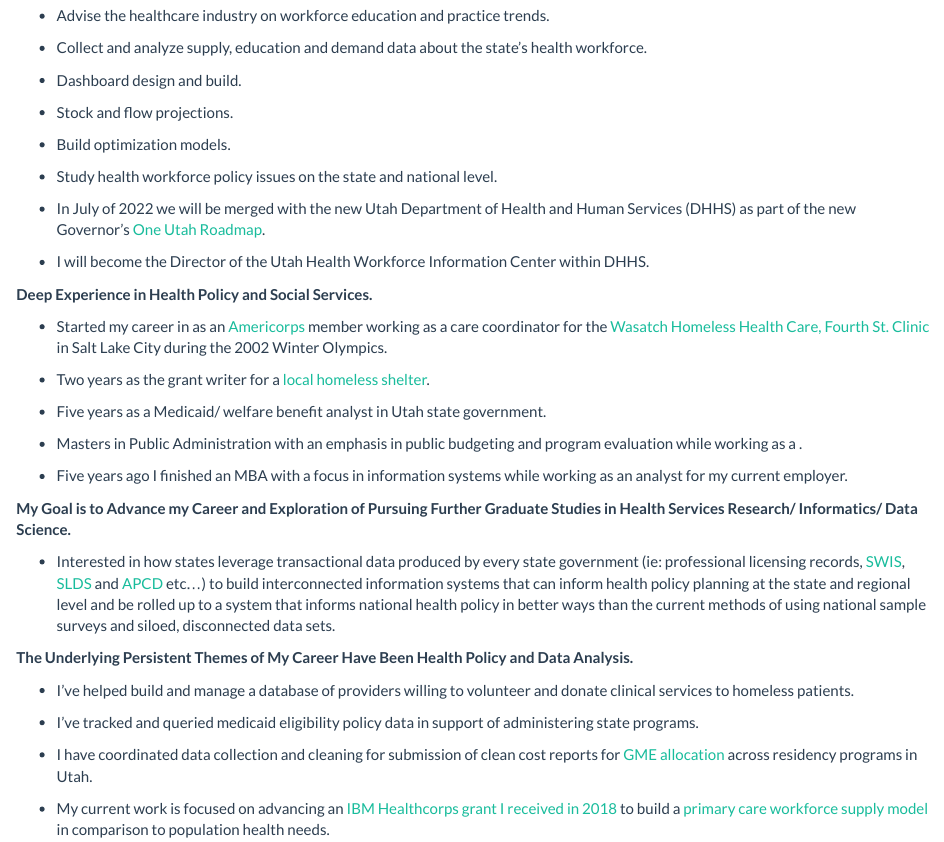
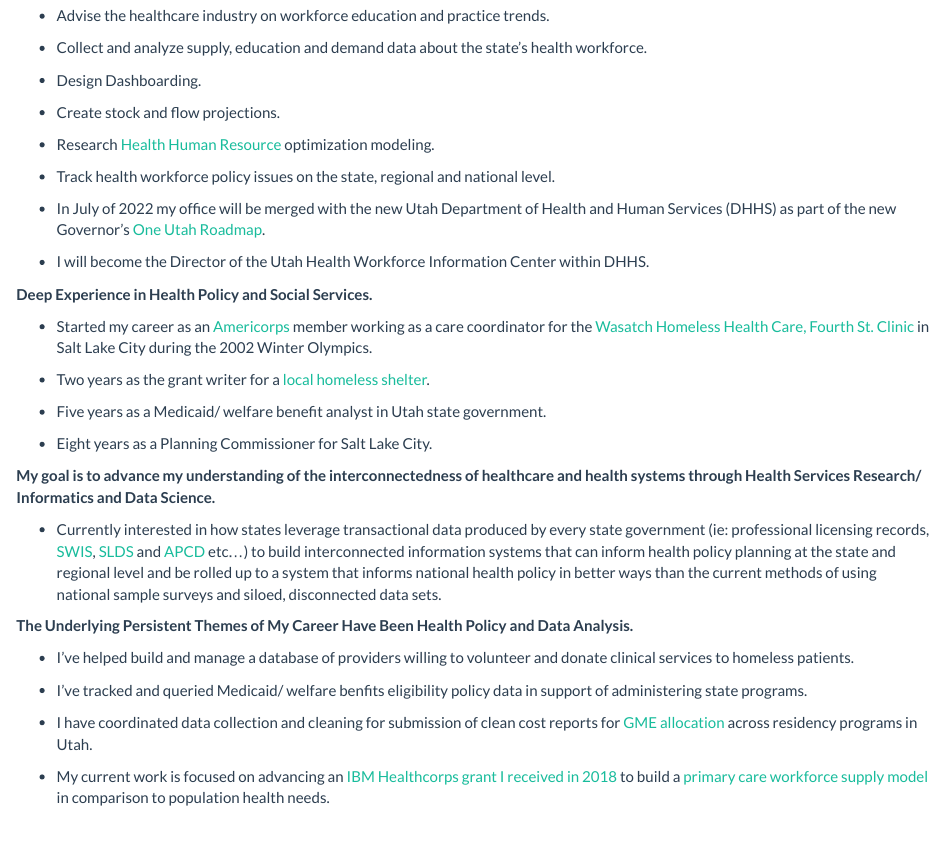
Before and after one commit to crutting/cv, an R Markdown document (index.Rmd): the page in a window 1100 px wide, from 320 px down. The pictures show the output file index.html that the author committed with the source, opened offline; library style sheets and scripts come from the installed R packages.

Commit message:
updated typos

```diff
--- a/index.Rmd
+++ b/index.Rmd
@@ -26,39 +26,37 @@ output: html_document
 
 -   Collect and analyze supply, education and demand data about the state's health workforce.
 
--   Dashboard design and build.
+-   Design Dashboarding.
 
--   Stock and flow projections.
+-   Create stock and flow projections.
 
--   Build optimization models.
+-   Research [Health Human Resource](https://en.wikipedia.org/wiki/Health_human_resources#:~:text=Health%20human%20resources%20(HHR)%20%E2%80%93,s%20World%20Health%20Report%202006.) optimization modeling.
 
--   Study health workforce policy issues on the state and national level.
+-   Track health workforce policy issues on the state, regional and national level.
 
--   In July of 2022 we will be merged with the new Utah Department of Health and Human Services (DHHS) as part of the new Governor's [One Utah Roadmap](https://governor.utah.gov/2021/01/19/gov-spencer-cox-releases-one-utah-roadmap-a-plan-for-the-first-500-days-of-the-cox-henderson-administration/).
+-   In July of 2022 my office will be merged with the new Utah Department of Health and Human Services (DHHS) as part of the new Governor's [One Utah Roadmap](https://governor.utah.gov/2021/01/19/gov-spencer-cox-releases-one-utah-roadmap-a-plan-for-the-first-500-days-of-the-cox-henderson-administration/).
 
 -   I will become the Director of the Utah Health Workforce Information Center within DHHS.
 
 **Deep Experience in Health Policy and Social Services.**
 
--   Started my career in as an [Americorps](https://americorps.gov/) member working as a care coordinator for the [Wasatch Homeless Health Care, Fourth St. Clinic](https://fourthstreetclinic.org/) in Salt Lake City during the 2002 Winter Olympics.
+-   Started my career as an [Americorps](https://americorps.gov/) member working as a care coordinator for the [Wasatch Homeless Health Care, Fourth St. Clinic](https://fourthstreetclinic.org/) in Salt Lake City during the 2002 Winter Olympics.
 
 -   Two years as the grant writer for a [local homeless shelter](https://theroadhome.org/).
 
 -   Five years as a Medicaid/ welfare benefit analyst in Utah state government.
 
--   Masters in Public Administration with an emphasis in public budgeting and program evaluation while working as a .
+-   Eight years as a Planning Commissioner for Salt Lake City.
 
--   Five years ago I finished an MBA with a focus in information systems while working as an analyst for my current employer.
+**My goal is to advance my understanding of the interconnectedness of healthcare and health systems through Health Services Research/ Informatics and Data Science.**
 
-**My Goal is to Advance my Career and Exploration of Pursuing Further Graduate Studies in Health Services Research/ Informatics/ Data Science.**
-
--   Interested in how states leverage transactional data produced by every state government (ie: professional licensing records, [SWIS](https://www.dol.gov/agencies/eta/performance/swis), [SLDS](https://www.ecs.org/state-longitudinal-data-systems/) and [APCD](https://www.apcdcouncil.org/) etc...) to build interconnected information systems that can inform health policy planning at the state and regional level and be rolled up to a system that informs national health policy in better ways than the current methods of using national sample surveys and siloed, disconnected data sets.
+-   Currently interested in how states leverage transactional data produced by every state government (ie: professional licensing records, [SWIS](https://www.dol.gov/agencies/eta/performance/swis), [SLDS](https://www.ecs.org/state-longitudinal-data-systems/) and [APCD](https://www.apcdcouncil.org/) etc...) to build interconnected information systems that can inform health policy planning at the state and regional level and be rolled up to a system that informs national health policy in better ways than the current methods of using national sample surveys and siloed, disconnected data sets.
 
 **The Underlying Persistent Themes of My Career Have Been Health Policy and Data Analysis.**
 
 -   I've helped build and manage a database of providers willing to volunteer and donate clinical services to homeless patients.
 
--   I've tracked and queried medicaid eligibility policy data in support of administering state programs.
+-   I've tracked and queried Medicaid/ welfare benfits eligibility policy data in support of administering state programs.
 
 -   I have coordinated data collection and cleaning for submission of clean cost reports for [GME allocation](https://en.wikipedia.org/wiki/Graduate_medical_education) across residency programs in Utah.
 
```
Also changed, not shown: index.html, presentations.html, timeline_files/figure-html/unnamed-chunk-1-1.png.
